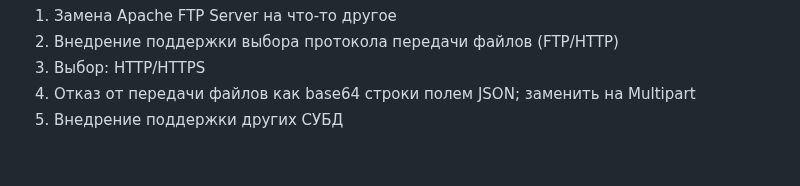
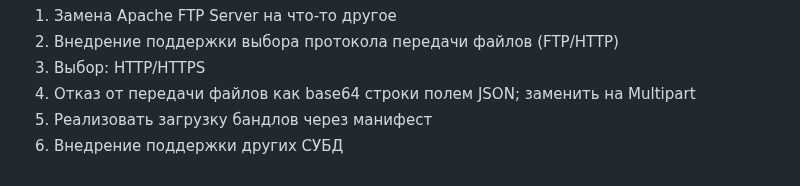
Before and after one commit to mrglaster/HLDS-Package-Manager-SERVER, a Markdown page: README.md, the part around the change. Drawn GitHub-style.

Commit message:
TODO Expanded

```diff
--- a/README.md
+++ b/README.md
@@ -533,4 +533,5 @@ sudo java -jar hldspm-server.jar
 2) Внедрение поддержки выбора протокола передачи файлов (FTP/HTTP)
 3) Выбор: HTTP/HTTPS
 4) Отказ от передачи файлов как base64 строки полем JSON; заменить на Multipart
-5) Внедрение поддержки других СУБД
+5) Реализовать загрузку бандлов через манифест
+6) Внедрение поддержки других СУБД
```
